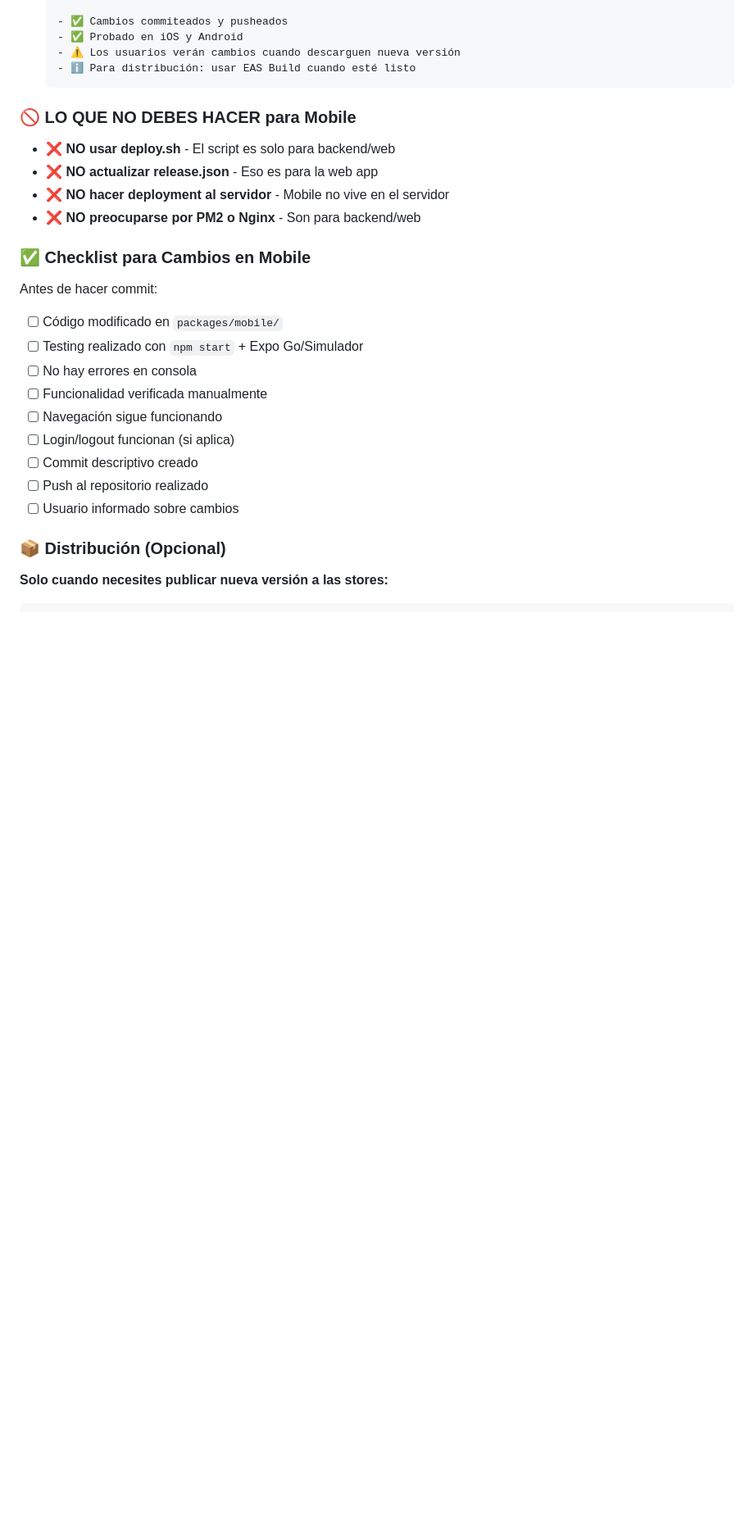
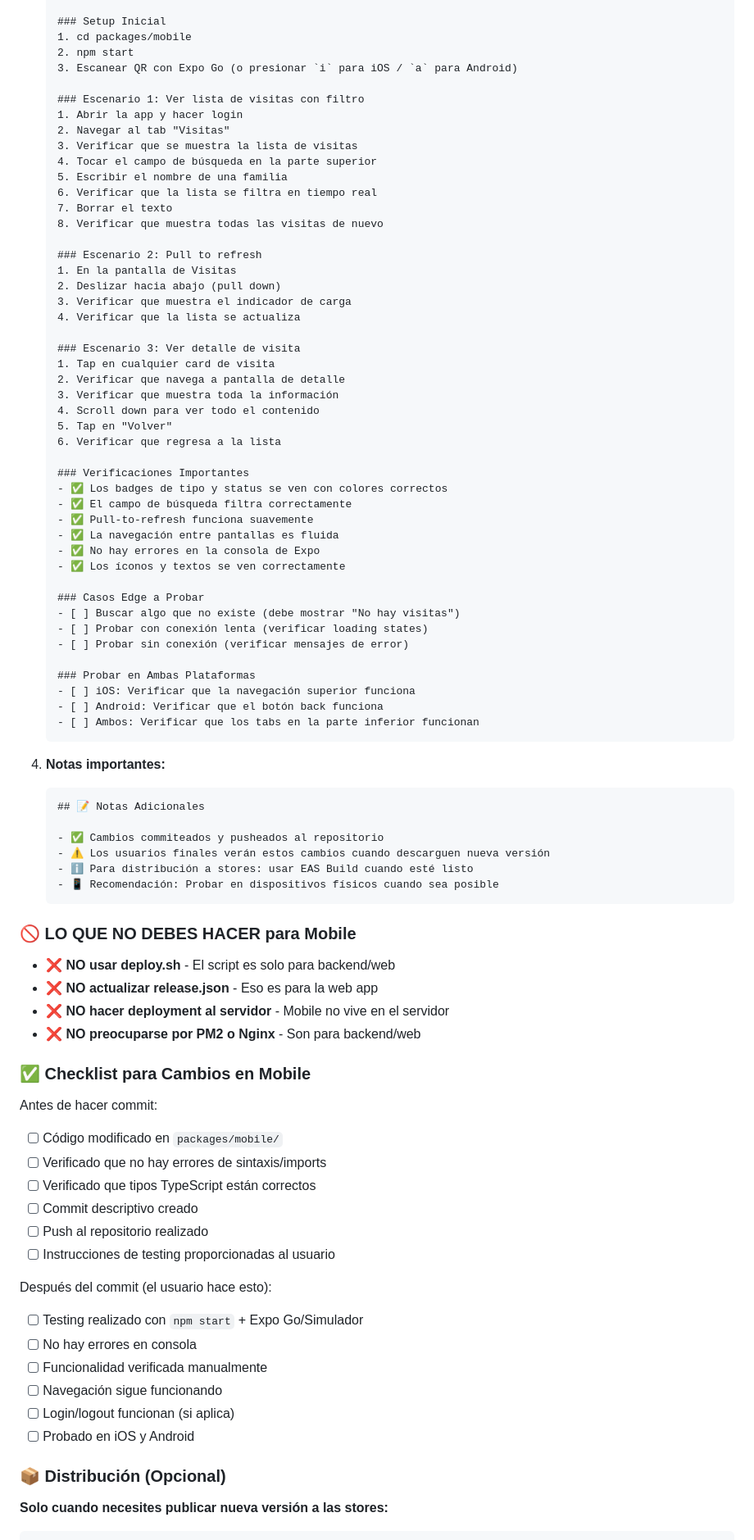
Before and after one commit to AnibalFR/devocionales4.0, a Markdown page: WORKFLOW_CLAUDE.md, the part around one of its changes. Shown at 82% size. GitHub-like rendering; blank space fills up the shorter version.

````diff
--- a/WORKFLOW_CLAUDE.md
+++ b/WORKFLOW_CLAUDE.md
@@ -693,8 +789,60 @@ La app móvil tiene un ciclo de desarrollo completamente independiente:
 
-   - ✅ Cambios commiteados y pusheados
-   - ✅ Probado en iOS y Android
-   - ⚠️ Los usuarios verán cambios cuando descarguen nueva versión
-   - ℹ️ Para distribución: usar EAS Build cuando esté listo
+   ### Setup Inicial
+   1. cd packages/mobile
+   2. npm start
+   3. Escanear QR con Expo Go (o presionar `i` para iOS / `a` para Android)
+
+   ### Escenario 1: Ver lista de visitas con filtro
+   1. Abrir la app y hacer login
+   2. Navegar al tab "Visitas"
+   3. Verificar que se muestra la lista de visitas
+   4. Tocar el campo de búsqueda en la parte superior
+   5. Escribir el nombre de una familia
+   6. Verificar que la lista se filtra en tiempo real
+   7. Borrar el texto
+   8. Verificar que muestra todas las visitas de nuevo
+
+   ### Escenario 2: Pull to refresh
+   1. En la pantalla de Visitas
+   2. Deslizar hacia abajo (pull down)
+   3. Verificar que muestra el indicador de carga
+   4. Verificar que la lista se actualiza
+
+   ### Escenario 3: Ver detalle de visita
+   1. Tap en cualquier card de visita
+   2. Verificar que navega a pantalla de detalle
+   3. Verificar que muestra toda la información
+   4. Scroll down para ver todo el contenido
+   5. Tap en "Volver"
+   6. Verificar que regresa a la lista
+
+   ### Verificaciones Importantes
+   - ✅ Los badges de tipo y status se ven con colores correctos
+   - ✅ El campo de búsqueda filtra correctamente
+   - ✅ Pull-to-refresh funciona suavemente
+   - ✅ La navegación entre pantallas es fluida
+   - ✅ No hay errores en la consola de Expo
+   - ✅ Los íconos y textos se ven correctamente
+
+   ### Casos Edge a Probar
+   - [ ] Buscar algo que no existe (debe mostrar "No hay visitas")
+   - [ ] Probar con conexión lenta (verificar loading states)
+   - [ ] Probar sin conexión (verificar mensajes de error)
+
+   ### Probar en Ambas Plataformas
+   - [ ] iOS: Verificar que la navegación superior funciona
+   - [ ] Android: Verificar que el botón back funciona
+   - [ ] Ambos: Verificar que los tabs en la parte inferior funcionan
+   ```
+
+4. **Notas importantes:**
+   ```markdown
+   ## 📝 Notas Adicionales
+
+   - ✅ Cambios commiteados y pusheados al repositorio
+   - ⚠️ Los usuarios finales verán estos cambios cuando descarguen nueva versión
+   - ℹ️ Para distribución a stores: usar EAS Build cuando esté listo
+   - 📱 Recomendación: Probar en dispositivos físicos cuando sea posible
    ```
 
 ### 🚫 LO QUE NO DEBES HACER para Mobile
@@ -709,14 +857,20 @@ La app móvil tiene un ciclo de desarrollo completamente independiente:
 Antes de hacer commit:
 
 - [ ] Código modificado en `packages/mobile/`
+- [ ] Verificado que no hay errores de sintaxis/imports
+- [ ] Verificado que tipos TypeScript están correctos
+- [ ] Commit descriptivo creado
+- [ ] Push al repositorio realizado
+- [ ] Instrucciones de testing proporcionadas al usuario
+
+Después del commit (el usuario hace esto):
+
 - [ ] Testing realizado con `npm start` + Expo Go/Simulador
 - [ ] No hay errores en consola
 - [ ] Funcionalidad verificada manualmente
 - [ ] Navegación sigue funcionando
 - [ ] Login/logout funcionan (si aplica)
-- [ ] Commit descriptivo creado
-- [ ] Push al repositorio realizado
-- [ ] Usuario informado sobre cambios
+- [ ] Probado en iOS y Android
 
 ### 📦 Distribución (Opcional)
 
````
Also changed, not shown: other parts of WORKFLOW_CLAUDE.md (+126 -30 lines).
